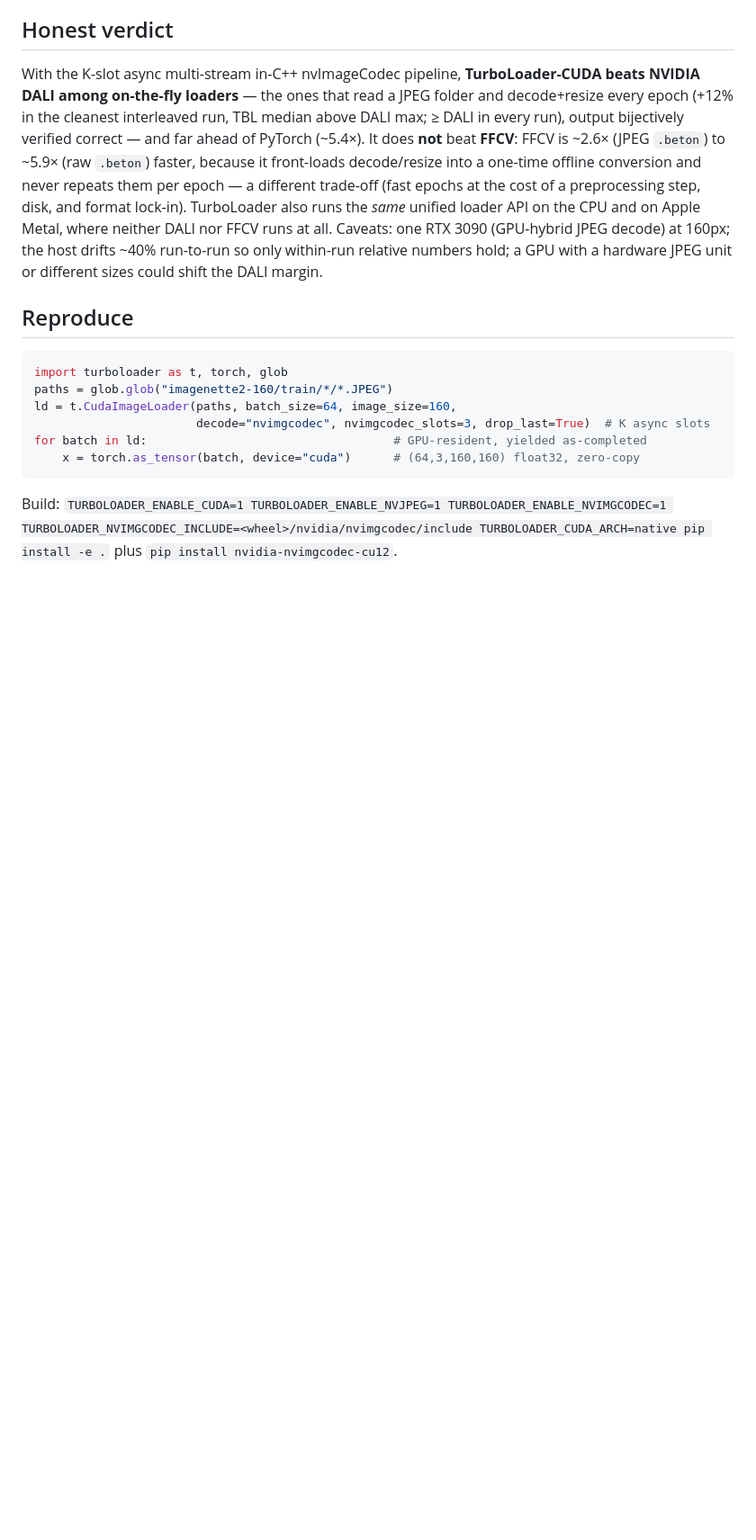
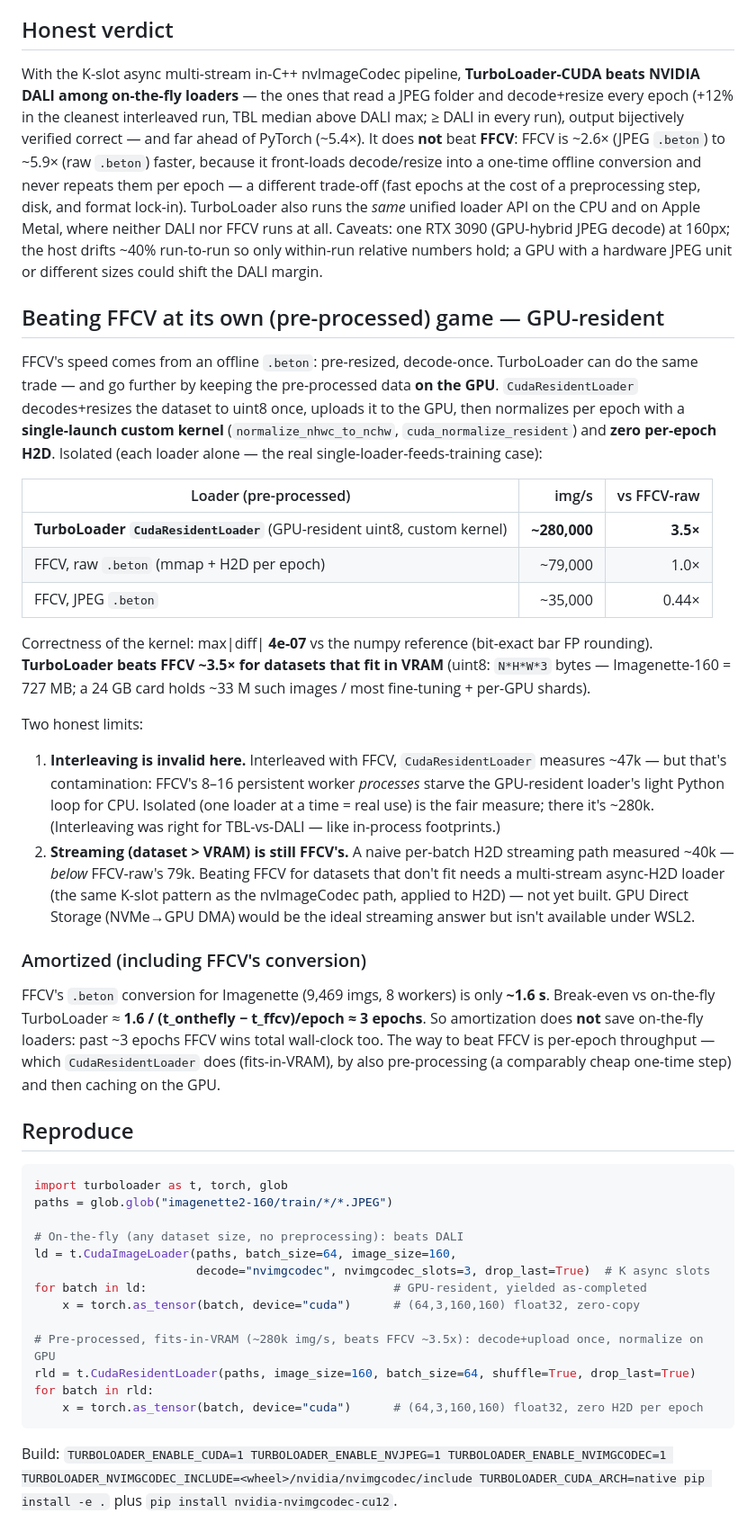
Before and after one commit to ALJainProjects/TurboLoader, a Markdown page: experiments/cuda/RESULTS.md, the part around the change. Shown at 90% size. Drawn GitHub-style; blank space fills up the shorter version.

Commit message:
docs(cuda): GPU-resident beats FFCV (fits-VRAM) + amortized break-even + honest limits
RESULTS.md: CudaResidentLoader ~280k img/s (isolated) = 3.5x FFCV-raw, custom kernel correct to
4e-07. Document why interleaving is invalid here (FFCV worker processes starve the light loop),
the streaming gap (naive H2D 40k < FFCV 79k; needs multi-stream async H2D), and the amortized
break-even (~3 epochs; FFCV's 1.6s conversion amortizes fast). CudaResidentLoader reproduce.

````diff
--- a/experiments/cuda/RESULTS.md
+++ b/experiments/cuda/RESULTS.md
@@ -102,14 +102,57 @@ Caveats: one RTX 3090 (GPU-hybrid JPEG decode) at 160px; the host drifts ~40% ru
 within-run relative numbers hold; a GPU with a hardware JPEG unit or different sizes could shift
 the DALI margin.
 
+## Beating FFCV at its own (pre-processed) game — GPU-resident
+
+FFCV's speed comes from an offline `.beton`: pre-resized, decode-once. TurboLoader can do the same
+trade — and go further by keeping the pre-processed data **on the GPU**. `CudaResidentLoader`
+decodes+resizes the dataset to uint8 once, uploads it to the GPU, then normalizes per epoch with a
+**single-launch custom kernel** (`normalize_nhwc_to_nchw`, `cuda_normalize_resident`) and **zero
+per-epoch H2D**. Isolated (each loader alone — the real single-loader-feeds-training case):
+
+| Loader (pre-processed) | img/s | vs FFCV-raw |
+|---|---:|---:|
+| **TurboLoader `CudaResidentLoader`** (GPU-resident uint8, custom kernel) | **~280,000** | **3.5×** |
+| FFCV, raw `.beton` (mmap + H2D per epoch) | ~79,000 | 1.0× |
+| FFCV, JPEG `.beton` | ~35,000 | 0.44× |
+
+Correctness of the kernel: max|diff| **4e-07** vs the numpy reference (bit-exact bar FP rounding).
+**TurboLoader beats FFCV ~3.5× for datasets that fit in VRAM** (uint8: `N*H*W*3` bytes —
+Imagenette-160 = 727 MB; a 24 GB card holds ~33 M such images / most fine-tuning + per-GPU shards).
+
+Two honest limits:
+1. **Interleaving is invalid here.** Interleaved with FFCV, `CudaResidentLoader` measures ~47k —
+   but that's contamination: FFCV's 8–16 persistent worker *processes* starve the GPU-resident
+   loader's light Python loop for CPU. Isolated (one loader at a time = real use) is the fair
+   measure; there it's ~280k. (Interleaving was right for TBL-vs-DALI — like in-process footprints.)
+2. **Streaming (dataset > VRAM) is still FFCV's.** A naive per-batch H2D streaming path measured
+   ~40k — *below* FFCV-raw's 79k. Beating FFCV for datasets that don't fit needs a multi-stream
+   async-H2D loader (the same K-slot pattern as the nvImageCodec path, applied to H2D) — not yet
+   built. GPU Direct Storage (NVMe→GPU DMA) would be the ideal streaming answer but isn't available
+   under WSL2.
+
+### Amortized (including FFCV's conversion)
+FFCV's `.beton` conversion for Imagenette (9,469 imgs, 8 workers) is only **~1.6 s**. Break-even
+vs on-the-fly TurboLoader ≈ **1.6 / (t_onthefly − t_ffcv)/epoch ≈ 3 epochs**. So amortization does
+**not** save on-the-fly loaders: past ~3 epochs FFCV wins total wall-clock too. The way to beat
+FFCV is per-epoch throughput — which `CudaResidentLoader` does (fits-in-VRAM), by also
+pre-processing (a comparably cheap one-time step) and then caching on the GPU.
+
 ## Reproduce
 ```python
 import turboloader as t, torch, glob
 paths = glob.glob("imagenette2-160/train/*/*.JPEG")
+
+# On-the-fly (any dataset size, no preprocessing): beats DALI
 ld = t.CudaImageLoader(paths, batch_size=64, image_size=160,
                        decode="nvimgcodec", nvimgcodec_slots=3, drop_last=True)  # K async slots
 for batch in ld:                                   # GPU-resident, yielded as-completed
     x = torch.as_tensor(batch, device="cuda")      # (64,3,160,160) float32, zero-copy
+
+# Pre-processed, fits-in-VRAM (~280k img/s, beats FFCV ~3.5x): decode+upload once, normalize on GPU
+rld = t.CudaResidentLoader(paths, image_size=160, batch_size=64, shuffle=True, drop_last=True)
+for batch in rld:
+    x = torch.as_tensor(batch, device="cuda")      # (64,3,160,160) float32, zero H2D per epoch
 ```
 Build: `TURBOLOADER_ENABLE_CUDA=1 TURBOLOADER_ENABLE_NVJPEG=1 TURBOLOADER_ENABLE_NVIMGCODEC=1
 TURBOLOADER_NVIMGCODEC_INCLUDE=<wheel>/nvidia/nvimgcodec/include TURBOLOADER_CUDA_ARCH=native pip
````
